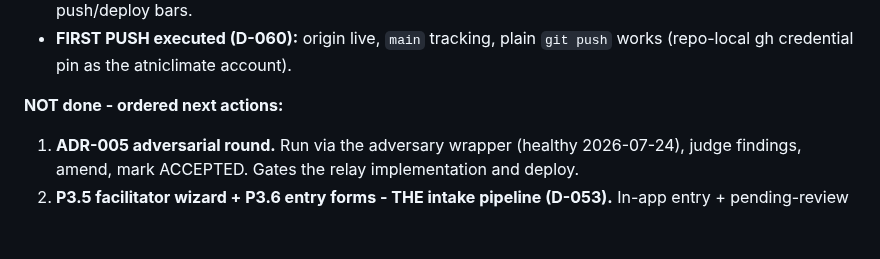
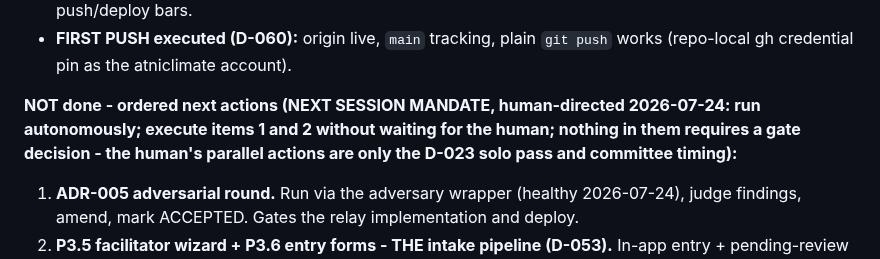
Before and after one commit to atniclimate/community-connector, a Markdown page: HANDOFF.md, the part around the change. GitHub-like rendering; blank space fills up the shorter version.

Commit message:
docs: HANDOFF - next-session autonomous mandate for actions 1-2 (ADR-005 round, intake pipeline)
Co-Authored-By: Claude Fable 5 <noreply@anthropic.com>

```diff
--- a/HANDOFF.md
+++ b/HANDOFF.md
@@ -68,7 +68,10 @@ remote in sync):**
 - **FIRST PUSH executed (D-060):** origin live, `main` tracking, plain `git push`
   works (repo-local gh credential pin as the atniclimate account).
 
-**NOT done - ordered next actions:**
+**NOT done - ordered next actions (NEXT SESSION MANDATE, human-directed 2026-07-24:
+run autonomously; execute items 1 and 2 without waiting for the human; nothing in
+them requires a gate decision - the human's parallel actions are only the D-023
+solo pass and committee timing):**
 1. **ADR-005 adversarial round.** Run via the adversary wrapper (healthy 2026-07-24),
    judge findings, amend, mark ACCEPTED. Gates the relay implementation and deploy.
 2. **P3.5 facilitator wizard + P3.6 entry forms - THE intake pipeline (D-053).**
```
